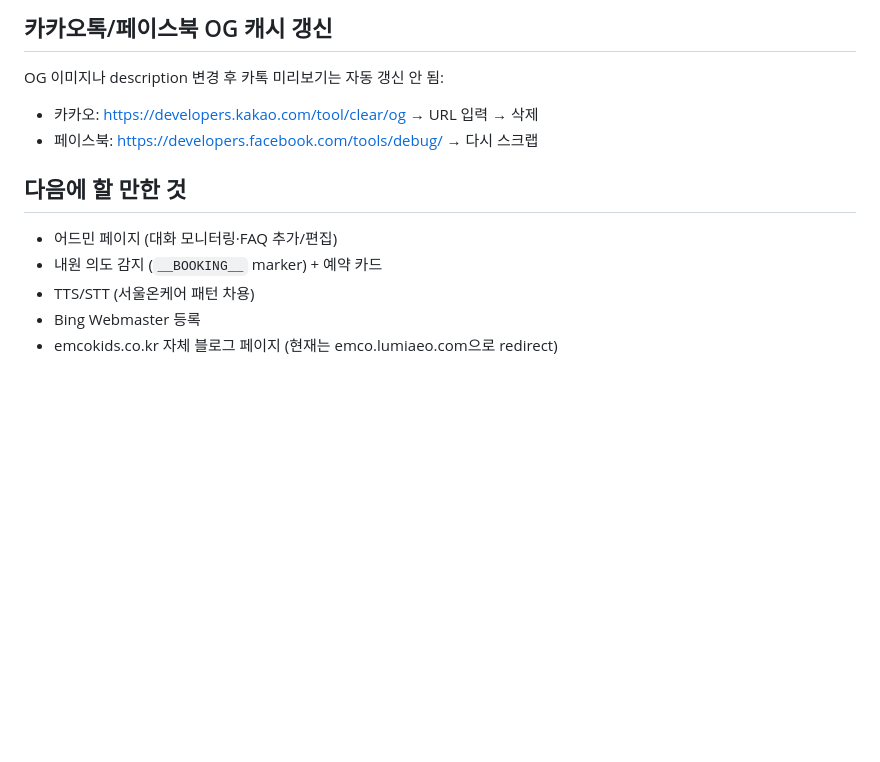
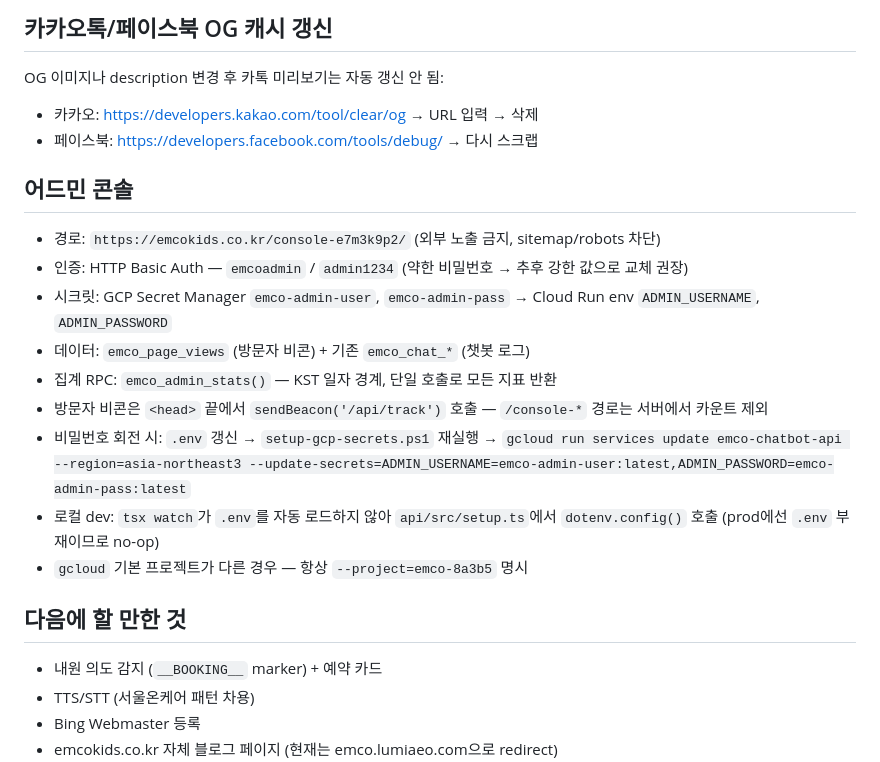
Before and after one commit to ybsk00/emco, a Markdown page: CLAUDE.md, the part around the change. Rendered like a GitHub page; blank space fills up the shorter version.

Commit message:
docs: add admin console section to CLAUDE.md

```diff
--- a/CLAUDE.md
+++ b/CLAUDE.md
@@ -220,9 +220,19 @@ OG 이미지나 description 변경 후 카톡 미리보기는 자동 갱신 안
 - 카카오: https://developers.kakao.com/tool/clear/og → URL 입력 → 삭제
 - 페이스북: https://developers.facebook.com/tools/debug/ → 다시 스크랩
 
+## 어드민 콘솔
+
+- 경로: `https://emcokids.co.kr/console-e7m3k9p2/` (외부 노출 금지, sitemap/robots 차단)
+- 인증: HTTP Basic Auth — `emcoadmin` / `admin1234` (약한 비밀번호 → 추후 강한 값으로 교체 권장)
+- 시크릿: GCP Secret Manager `emco-admin-user`, `emco-admin-pass` → Cloud Run env `ADMIN_USERNAME`, `ADMIN_PASSWORD`
+- 데이터: `emco_page_views` (방문자 비콘) + 기존 `emco_chat_*` (챗봇 로그)
+- 집계 RPC: `emco_admin_stats()` — KST 일자 경계, 단일 호출로 모든 지표 반환
+- 방문자 비콘은 `<head>` 끝에서 `sendBeacon('/api/track')` 호출 — `/console-*` 경로는 서버에서 카운트 제외
+- 비밀번호 회전 시: `.env` 갱신 → `setup-gcp-secrets.ps1` 재실행 → `gcloud run services update emco-chatbot-api --region=asia-northeast3 --update-secrets=ADMIN_USERNAME=emco-admin-user:latest,ADMIN_PASSWORD=emco-admin-pass:latest`
+- 로컬 dev: `tsx watch`가 `.env`를 자동 로드하지 않아 `api/src/setup.ts`에서 `dotenv.config()` 호출 (prod에선 `.env` 부재이므로 no-op)
+- `gcloud` 기본 프로젝트가 다른 경우 — 항상 `--project=emco-8a3b5` 명시
+
 ## 다음에 할 만한 것
-
-- 어드민 페이지 (대화 모니터링·FAQ 추가/편집)
 - 내원 의도 감지 (`__BOOKING__` marker) + 예약 카드
 - TTS/STT (서울온케어 패턴 차용)
 - Bing Webmaster 등록
```
